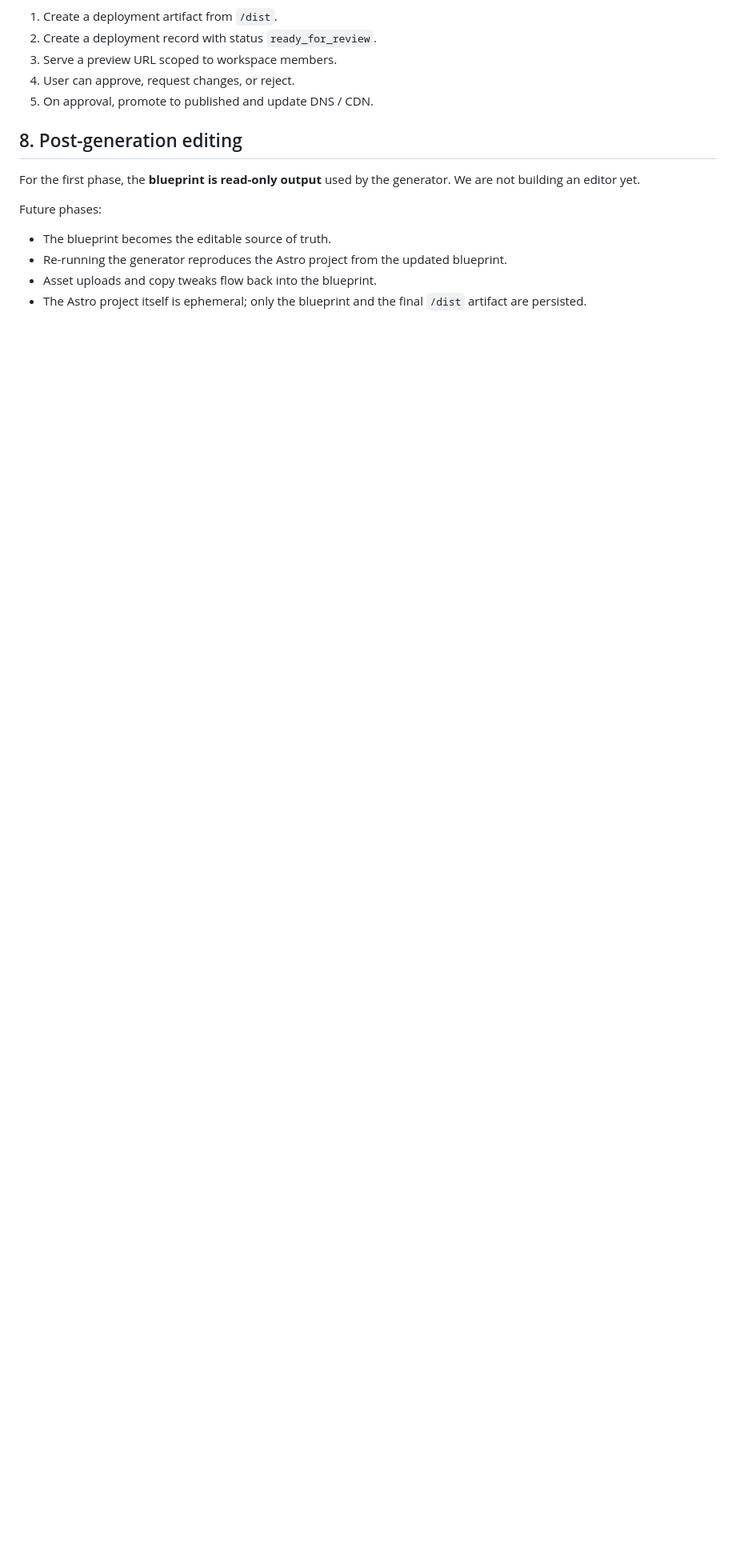
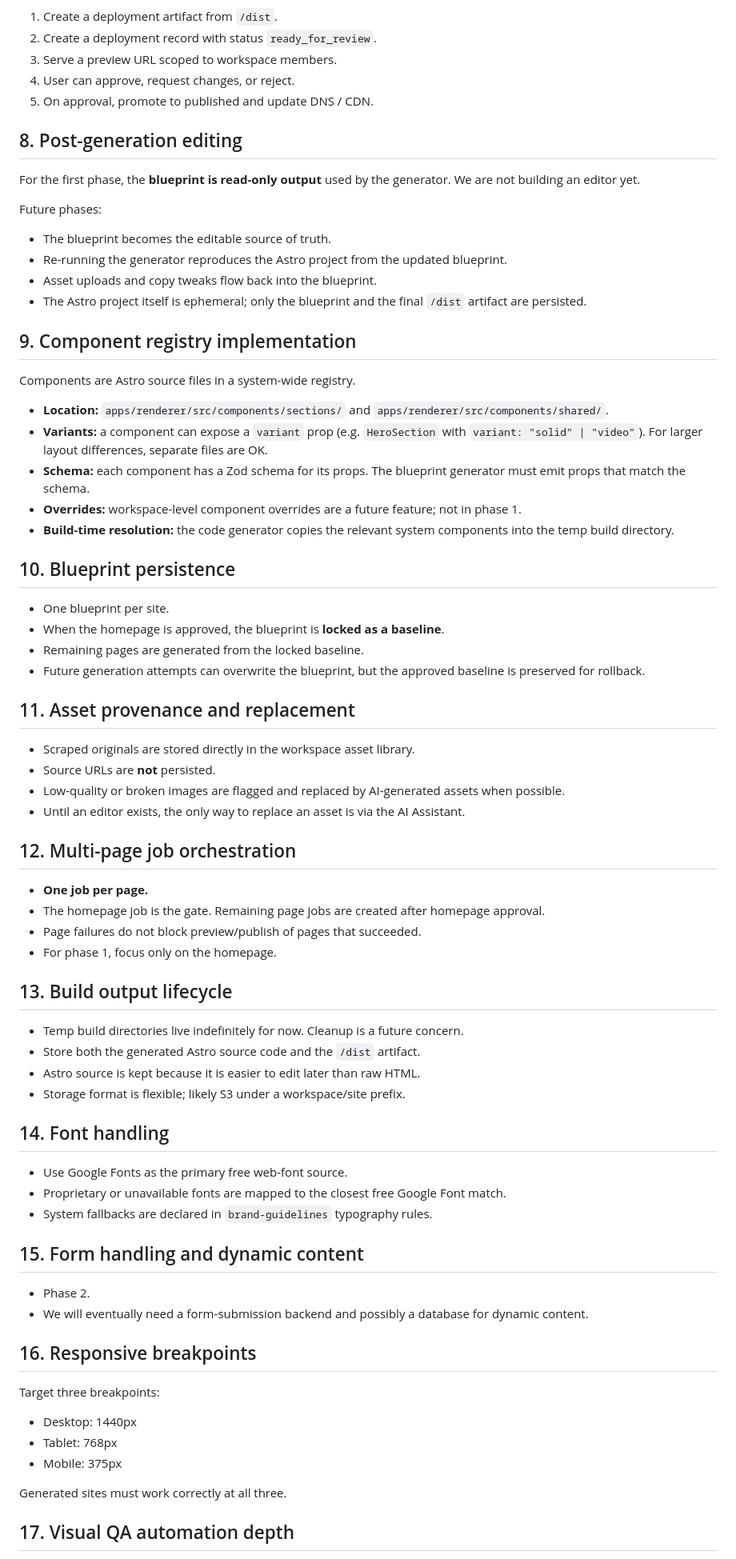
Before and after one commit to duyemura/websites, a Markdown page: docs/design/website-generation-system.md, the part around one of its changes. Shown at 80% size. GitHub-like rendering; blank space fills up the shorter version.

```diff
--- a/docs/design/website-generation-system.md
+++ b/docs/design/website-generation-system.md
@@ -295,3 +295,64 @@ Future phases:
 - Asset uploads and copy tweaks flow back into the blueprint.
 - The Astro project itself is ephemeral; only the blueprint and the final `/dist` artifact are persisted.
 
+## 9. Component registry implementation
+
+Components are Astro source files in a system-wide registry.
+
+- **Location:** `apps/renderer/src/components/sections/` and `apps/renderer/src/components/shared/`.
+- **Variants:** a component can expose a `variant` prop (e.g. `HeroSection` with `variant: "solid" | "video"`). For larger layout differences, separate files are OK.
+- **Schema:** each component has a Zod schema for its props. The blueprint generator must emit props that match the schema.
+- **Overrides:** workspace-level component overrides are a future feature; not in phase 1.
+- **Build-time resolution:** the code generator copies the relevant system components into the temp build directory.
+
+## 10. Blueprint persistence
+
+- One blueprint per site.
+- When the homepage is approved, the blueprint is **locked as a baseline**.
+- Remaining pages are generated from the locked baseline.
+- Future generation attempts can overwrite the blueprint, but the approved baseline is preserved for rollback.
+
+## 11. Asset provenance and replacement
+
+- Scraped originals are stored directly in the workspace asset library.
+- Source URLs are **not** persisted.
+- Low-quality or broken images are flagged and replaced by AI-generated assets when possible.
+- Until an editor exists, the only way to replace an asset is via the AI Assistant.
+
+## 12. Multi-page job orchestration
+
+- **One job per page.**
+- The homepage job is the gate. Remaining page jobs are created after homepage approval.
+- Page failures do not block preview/publish of pages that succeeded.
+- For phase 1, focus only on the homepage.
+
+## 13. Build output lifecycle
+
+- Temp build directories live indefinitely for now. Cleanup is a future concern.
+- Store both the generated Astro source code and the `/dist` artifact.
+- Astro source is kept because it is easier to edit later than raw HTML.
+- Storage format is flexible; likely S3 under a workspace/site prefix.
+
+## 14. Font handling
+
+- Use Google Fonts as the primary free web-font source.
+- Proprietary or unavailable fonts are mapped to the closest free Google Font match.
+- System fallbacks are declared in `brand-guidelines` typography rules.
+
+## 15. Form handling and dynamic content
+
+- Phase 2.
+- We will eventually need a form-submission backend and possibly a database for dynamic content.
+
+## 16. Responsive breakpoints
+
+Target three breakpoints:
+
+- Desktop: 1440px
+- Tablet: 768px
+- Mobile: 375px
+
+Generated sites must work correctly at all three.
+
+## 17. Visual QA automation depth
+
```
Also changed, not shown: other parts of docs/design/website-generation-system.md (+52 -6 lines), docs/design/evals-and-self-healing.md (added, +140 -0 lines).
